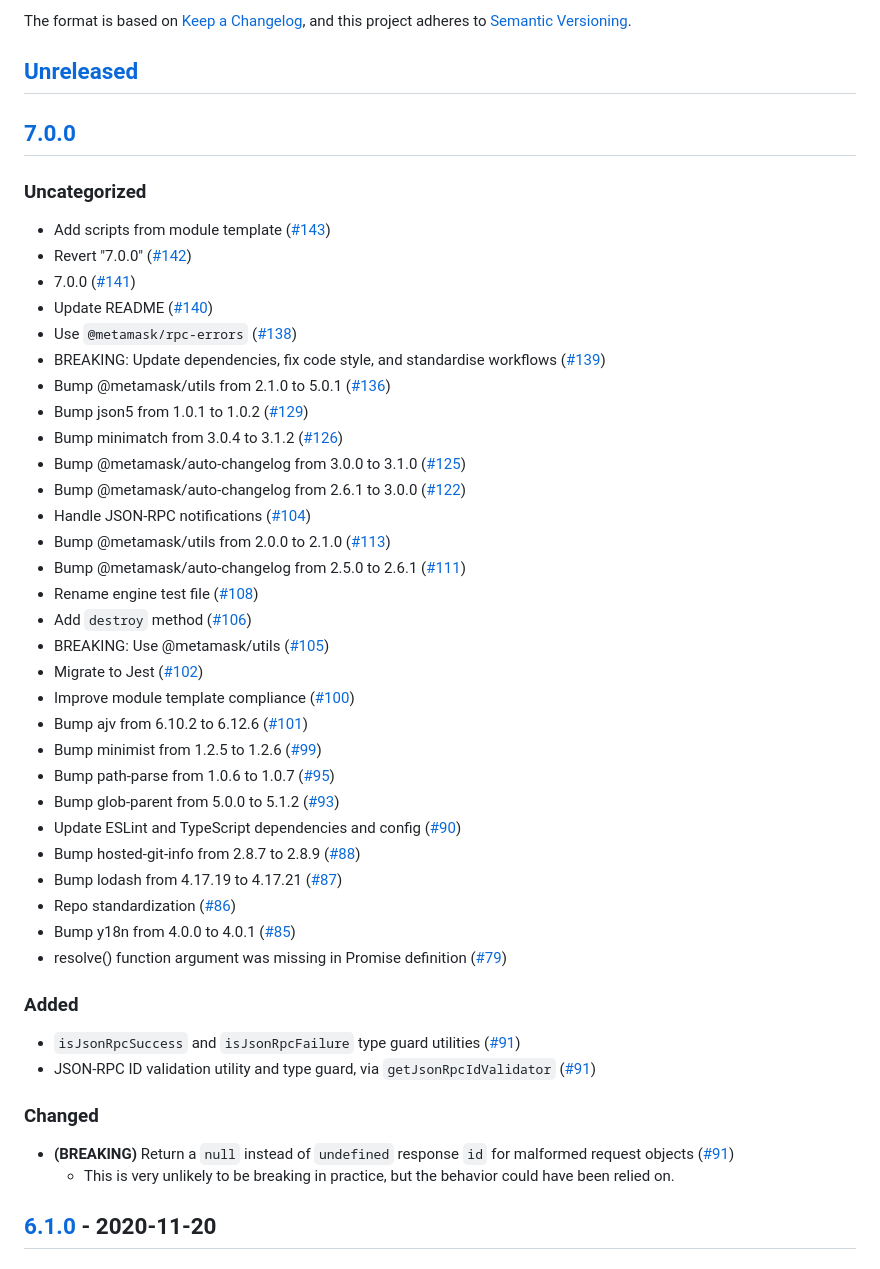
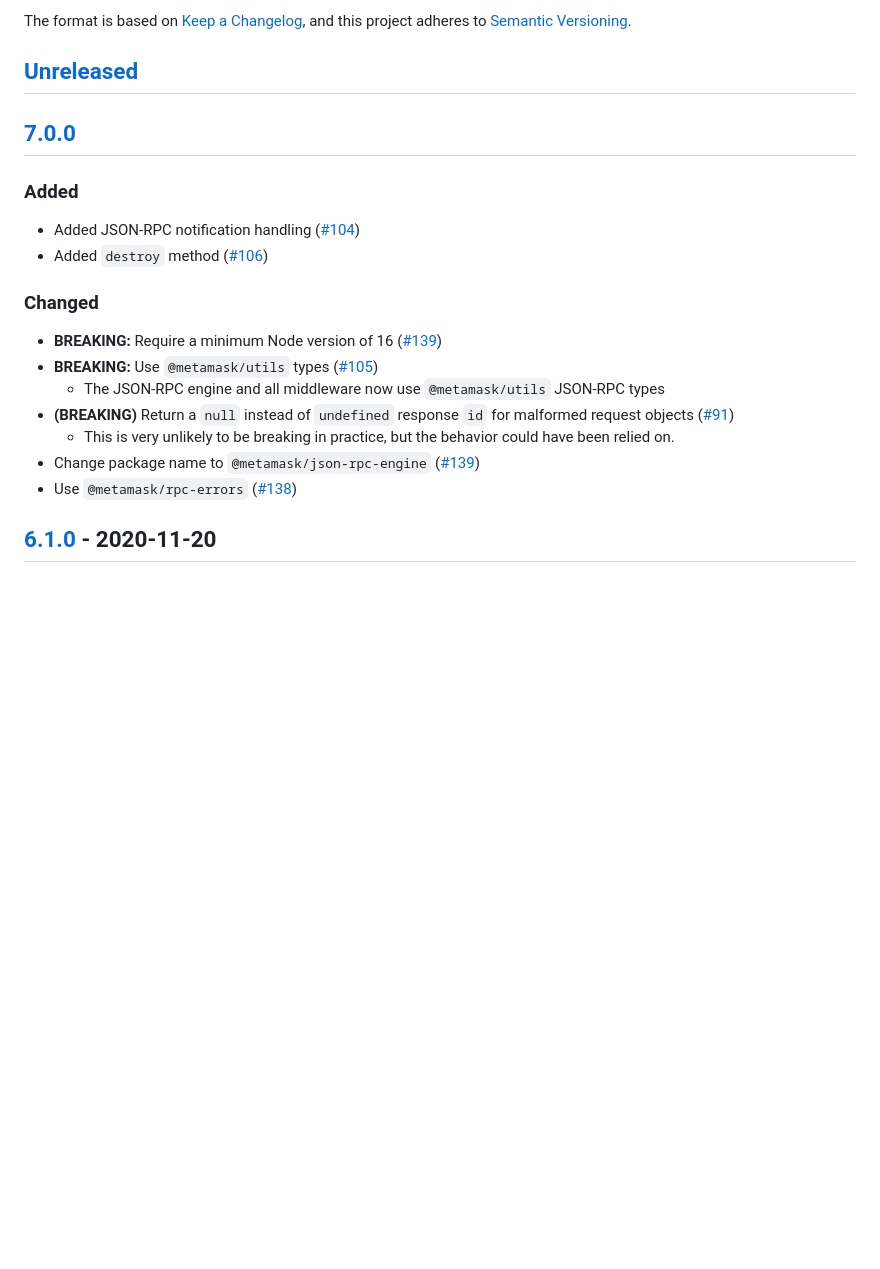
Before and after one commit to MetaMask/json-rpc-engine, a Markdown page: CHANGELOG.md, the part around the change. Drawn GitHub-style; blank space fills up the shorter version.

Commit message:
Update changelog

```diff
--- a/CHANGELOG.md
+++ b/CHANGELOG.md
@@ -7,44 +7,18 @@ and this project adheres to [Semantic Versioning](https://semver.org/spec/v2.0.0
 ## [Unreleased]
 
 ## [7.0.0]
-### Uncategorized
-- Add scripts from module template ([#143](https://github.com/MetaMask/json-rpc-engine/pull/143))
-- Revert "7.0.0" ([#142](https://github.com/MetaMask/json-rpc-engine/pull/142))
-- 7.0.0 ([#141](https://github.com/MetaMask/json-rpc-engine/pull/141))
-- Update README ([#140](https://github.com/MetaMask/json-rpc-engine/pull/140))
-- Use `@metamask/rpc-errors` ([#138](https://github.com/MetaMask/json-rpc-engine/pull/138))
-- BREAKING: Update dependencies, fix code style, and standardise workflows ([#139](https://github.com/MetaMask/json-rpc-engine/pull/139))
-- Bump @metamask/utils from 2.1.0 to 5.0.1 ([#136](https://github.com/MetaMask/json-rpc-engine/pull/136))
-- Bump json5 from 1.0.1 to 1.0.2 ([#129](https://github.com/MetaMask/json-rpc-engine/pull/129))
-- Bump minimatch from 3.0.4 to 3.1.2 ([#126](https://github.com/MetaMask/json-rpc-engine/pull/126))
-- Bump @metamask/auto-changelog from 3.0.0 to 3.1.0 ([#125](https://github.com/MetaMask/json-rpc-engine/pull/125))
-- Bump @metamask/auto-changelog from 2.6.1 to 3.0.0 ([#122](https://github.com/MetaMask/json-rpc-engine/pull/122))
-- Handle JSON-RPC notifications ([#104](https://github.com/MetaMask/json-rpc-engine/pull/104))
-- Bump @metamask/utils from 2.0.0 to 2.1.0 ([#113](https://github.com/MetaMask/json-rpc-engine/pull/113))
-- Bump @metamask/auto-changelog from 2.5.0 to 2.6.1 ([#111](https://github.com/MetaMask/json-rpc-engine/pull/111))
-- Rename engine test file ([#108](https://github.com/MetaMask/json-rpc-engine/pull/108))
-- Add `destroy` method ([#106](https://github.com/MetaMask/json-rpc-engine/pull/106))
-- BREAKING: Use @metamask/utils ([#105](https://github.com/MetaMask/json-rpc-engine/pull/105))
-- Migrate to Jest ([#102](https://github.com/MetaMask/json-rpc-engine/pull/102))
-- Improve module template compliance ([#100](https://github.com/MetaMask/json-rpc-engine/pull/100))
-- Bump ajv from 6.10.2 to 6.12.6 ([#101](https://github.com/MetaMask/json-rpc-engine/pull/101))
-- Bump minimist from 1.2.5 to 1.2.6 ([#99](https://github.com/MetaMask/json-rpc-engine/pull/99))
-- Bump path-parse from 1.0.6 to 1.0.7 ([#95](https://github.com/MetaMask/json-rpc-engine/pull/95))
-- Bump glob-parent from 5.0.0 to 5.1.2 ([#93](https://github.com/MetaMask/json-rpc-engine/pull/93))
-- Update ESLint and TypeScript dependencies and config ([#90](https://github.com/MetaMask/json-rpc-engine/pull/90))
-- Bump hosted-git-info from 2.8.7 to 2.8.9 ([#88](https://github.com/MetaMask/json-rpc-engine/pull/88))
-- Bump lodash from 4.17.19 to 4.17.21 ([#87](https://github.com/MetaMask/json-rpc-engine/pull/87))
-- Repo standardization ([#86](https://github.com/MetaMask/json-rpc-engine/pull/86))
-- Bump y18n from 4.0.0 to 4.0.1 ([#85](https://github.com/MetaMask/json-rpc-engine/pull/85))
-- resolve() function argument was missing in Promise definition ([#79](https://github.com/MetaMask/json-rpc-engine/pull/79))
-
 ### Added
-- `isJsonRpcSuccess` and `isJsonRpcFailure` type guard utilities ([#91](https://github.com/MetaMask/json-rpc-engine/pull/91))
-- JSON-RPC ID validation utility and type guard, via `getJsonRpcIdValidator` ([#91](https://github.com/MetaMask/json-rpc-engine/pull/91))
+- Added JSON-RPC notification handling ([#104](https://github.com/MetaMask/json-rpc-engine/pull/104))
+- Added `destroy` method ([#106](https://github.com/MetaMask/json-rpc-engine/pull/106))
 
 ### Changed
+- **BREAKING:** Require a minimum Node version of 16 ([#139](https://github.com/MetaMask/json-rpc-engine/pull/139))
+- **BREAKING:** Use `@metamask/utils` types ([#105](https://github.com/MetaMask/json-rpc-engine/pull/105))
+  - The JSON-RPC engine and all middleware now use `@metamask/utils` JSON-RPC types
 - **(BREAKING)** Return a `null` instead of `undefined` response `id` for malformed request objects ([#91](https://github.com/MetaMask/json-rpc-engine/pull/91))
   - This is very unlikely to be breaking in practice, but the behavior could have been relied on.
+- Change package name to `@metamask/json-rpc-engine` ([#139](https://github.com/MetaMask/json-rpc-engine/pull/139))
+- Use `@metamask/rpc-errors` ([#138](https://github.com/MetaMask/json-rpc-engine/pull/138))
 
 ## [6.1.0] - 2020-11-20
 ### Added
```
